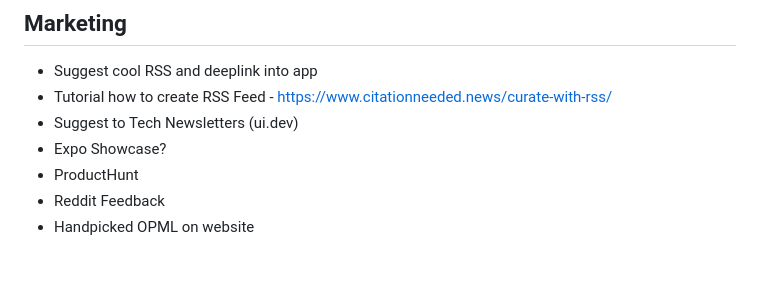
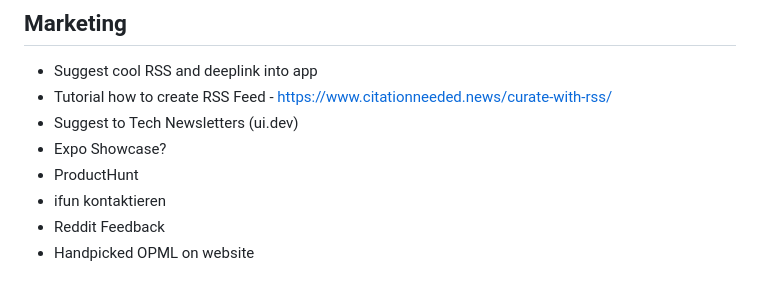
Before and after one commit to lukaskoeller/readii, a Markdown page: README.md, the part around the change. Drawn GitHub-style.

Commit message:
docs: add to marketing list

```diff
--- a/README.md
+++ b/README.md
@@ -45,6 +45,7 @@
 - Suggest to Tech Newsletters (ui.dev)
 - Expo Showcase?
 - ProductHunt
+- ifun kontaktieren
 - Reddit Feedback
 - Handpicked OPML on website
 
```
